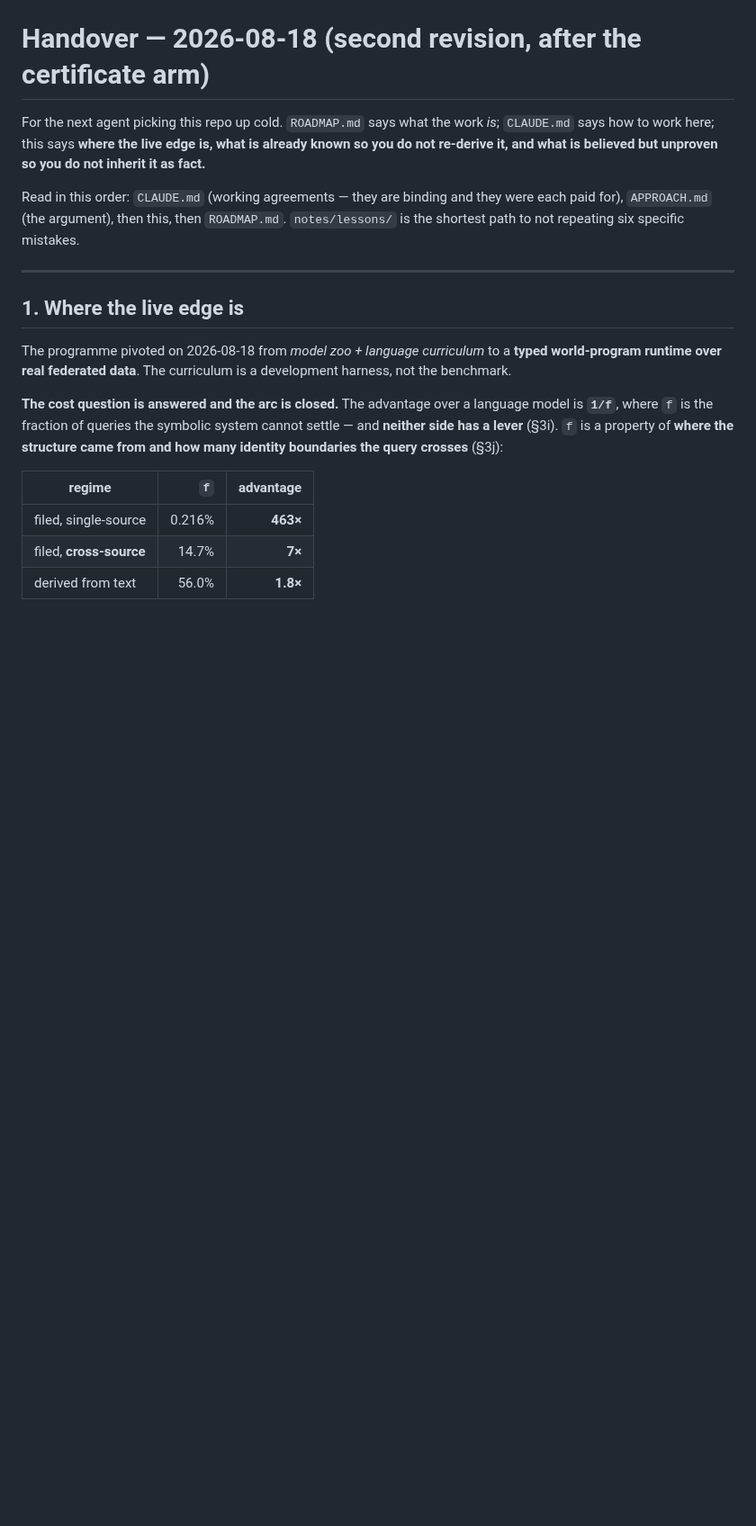
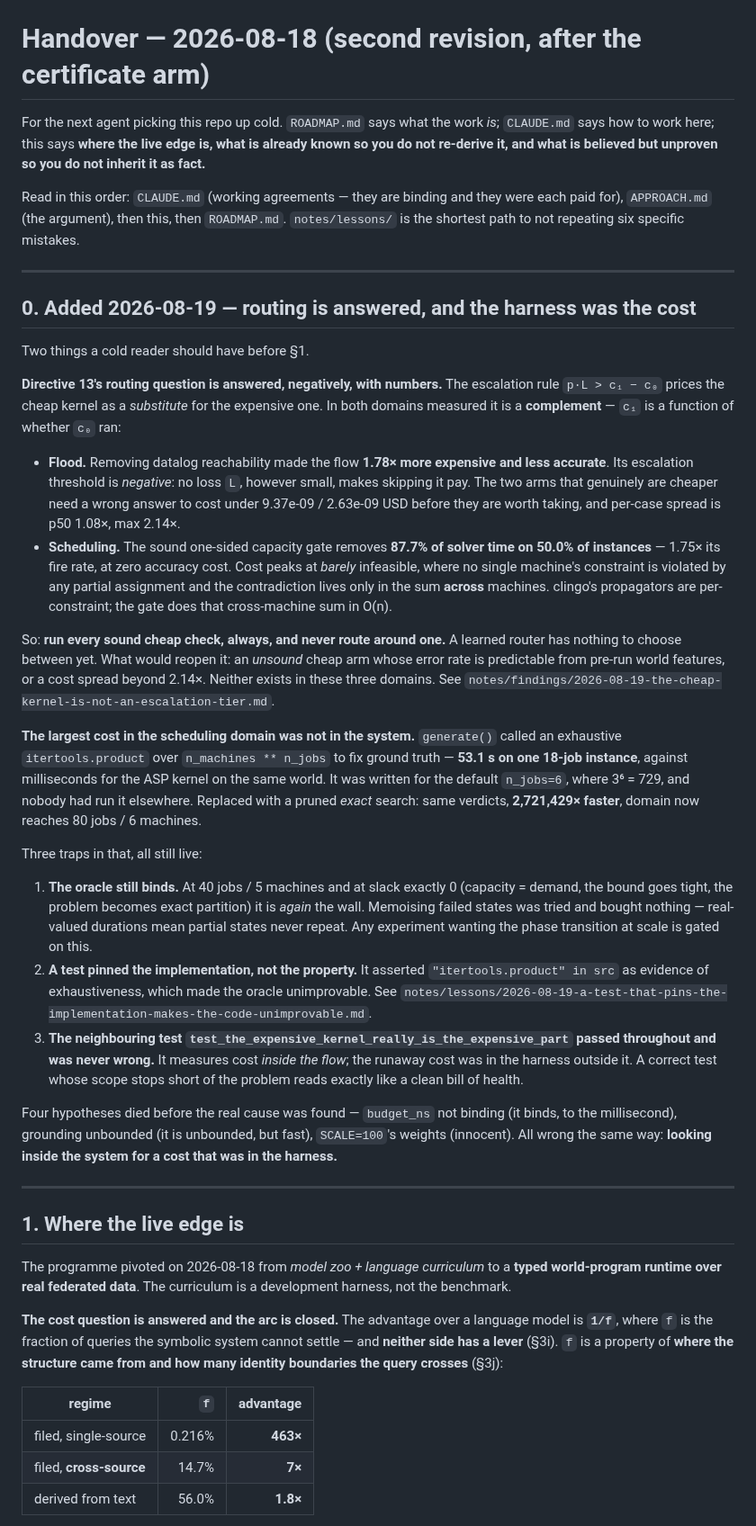
Before and after one commit to JacobFV/symbolic-ai-models, a Markdown page: HANDOVER.md, the part around the change. Shown at 90% size. Drawn GitHub-style; blank space fills up the shorter version.

Commit message:
Hand over the routing answer and the harness-cost trap
Test count 3,513 -> 3,614 (10 skipped), full suite green in 557s.

HANDOVER gets a section 0, ahead of the cost arc, because both items change what
a cold reader should do first: routing is answered negatively so building a
router is optimising a choice that does not exist, and the scheduling domain's
largest cost was in the harness rather than the system -- with the oracle still
binding at 40 jobs and at slack exactly 0.

Co-Authored-By: Claude Opus 5 (1M context) <noreply@anthropic.com>

```diff
--- a/HANDOVER.md
+++ b/HANDOVER.md
@@ -8,6 +8,63 @@ you do not inherit it as fact.**
 Read in this order: `CLAUDE.md` (working agreements — they are binding and they
 were each paid for), `APPROACH.md` (the argument), then this, then `ROADMAP.md`.
 `notes/lessons/` is the shortest path to not repeating six specific mistakes.
+
+---
+
+## 0. Added 2026-08-19 — routing is answered, and the harness was the cost
+
+Two things a cold reader should have before §1.
+
+**Directive 13's routing question is answered, negatively, with numbers.** The
+escalation rule `p·L > c₁ − c₀` prices the cheap kernel as a *substitute* for
+the expensive one. In both domains measured it is a **complement** — `c₁` is a
+function of whether `c₀` ran:
+
+- **Flood.** Removing datalog reachability made the flow **1.78× more expensive
+  and less accurate**. Its escalation threshold is *negative*: no loss `L`,
+  however small, makes skipping it pay. The two arms that genuinely are cheaper
+  need a wrong answer to cost under 9.37e-09 / 2.63e-09 USD before they are
+  worth taking, and per-case spread is p50 1.08×, max 2.14×.
+- **Scheduling.** The sound one-sided capacity gate removes **87.7% of solver
+  time on 50.0% of instances** — 1.75× its fire rate, at zero accuracy cost.
+  Cost peaks at *barely* infeasible, where no single machine's constraint is
+  violated by any partial assignment and the contradiction lives only in the sum
+  **across** machines. clingo's propagators are per-constraint; the gate does
+  that cross-machine sum in O(n).
+
+So: **run every sound cheap check, always, and never route around one.** A
+learned router has nothing to choose between yet. What would reopen it: an
+*unsound* cheap arm whose error rate is predictable from pre-run world features,
+or a cost spread beyond 2.14×. Neither exists in these three domains.
+See `notes/findings/2026-08-19-the-cheap-kernel-is-not-an-escalation-tier.md`.
+
+**The largest cost in the scheduling domain was not in the system.** `generate()`
+called an exhaustive `itertools.product` over `n_machines ** n_jobs` to fix
+ground truth — **53.1 s on one 18-job instance**, against milliseconds for the
+ASP kernel on the same world. It was written for the default `n_jobs=6`, where
+3⁶ = 729, and nobody had run it elsewhere. Replaced with a pruned *exact* search:
+same verdicts, **2,721,429× faster**, domain now reaches 80 jobs / 6 machines.
+
+Three traps in that, all still live:
+
+1. **The oracle still binds.** At 40 jobs / 5 machines and at slack exactly 0
+   (capacity = demand, the bound goes tight, the problem becomes exact
+   partition) it is *again* the wall. Memoising failed states was tried and
+   bought nothing — real-valued durations mean partial states never repeat.
+   Any experiment wanting the phase transition at scale is gated on this.
+2. **A test pinned the implementation, not the property.** It asserted
+   `"itertools.product" in src` as evidence of exhaustiveness, which made the
+   oracle unimprovable. See
+   `notes/lessons/2026-08-19-a-test-that-pins-the-implementation-makes-the-code-unimprovable.md`.
+3. **The neighbouring test `test_the_expensive_kernel_really_is_the_expensive_part`
+   passed throughout and was never wrong.** It measures cost *inside the flow*;
+   the runaway cost was in the harness outside it. A correct test whose scope
+   stops short of the problem reads exactly like a clean bill of health.
+
+Four hypotheses died before the real cause was found — `budget_ns` not binding
+(it binds, to the millisecond), grounding unbounded (it is unbounded, but fast),
+`SCALE=100`'s weights (innocent). All wrong the same way: **looking inside the
+system for a cost that was in the harness.**
 
 ---
 
```
Also changed, not shown: CLAUDE.md (+1 -1 lines).
